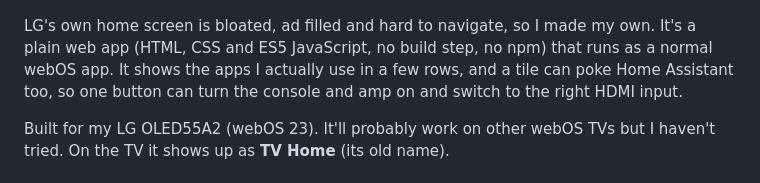
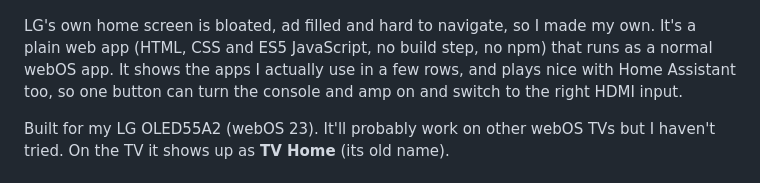
Before and after one commit to geekyboi/web-OSome, a Markdown page: README.md, the part around the change. GitHub-like rendering.

Commit message:
Revise README for better clarity
Updated description for clarity and improved readability.

```diff
--- a/README.md
+++ b/README.md
@@ -6,8 +6,7 @@ A home screen for my LG TV that isn't full of adverts.
 
 LG's own home screen is bloated, ad filled and hard to navigate, so
 I made my own. It's a plain web app (HTML, CSS and ES5 JavaScript, no build step, no npm)
-that runs as a normal webOS app. It shows the apps I actually use in a few rows, and a
-tile can poke Home Assistant too, so one button can turn the console and amp on and
+that runs as a normal webOS app. It shows the apps I actually use in a few rows, and plays nice with Home Assistant too, so one button can turn the console and amp on and
 switch to the right HDMI input.
 
 Built for my LG OLED55A2 (webOS 23). It'll probably work on other webOS TVs but I
```
